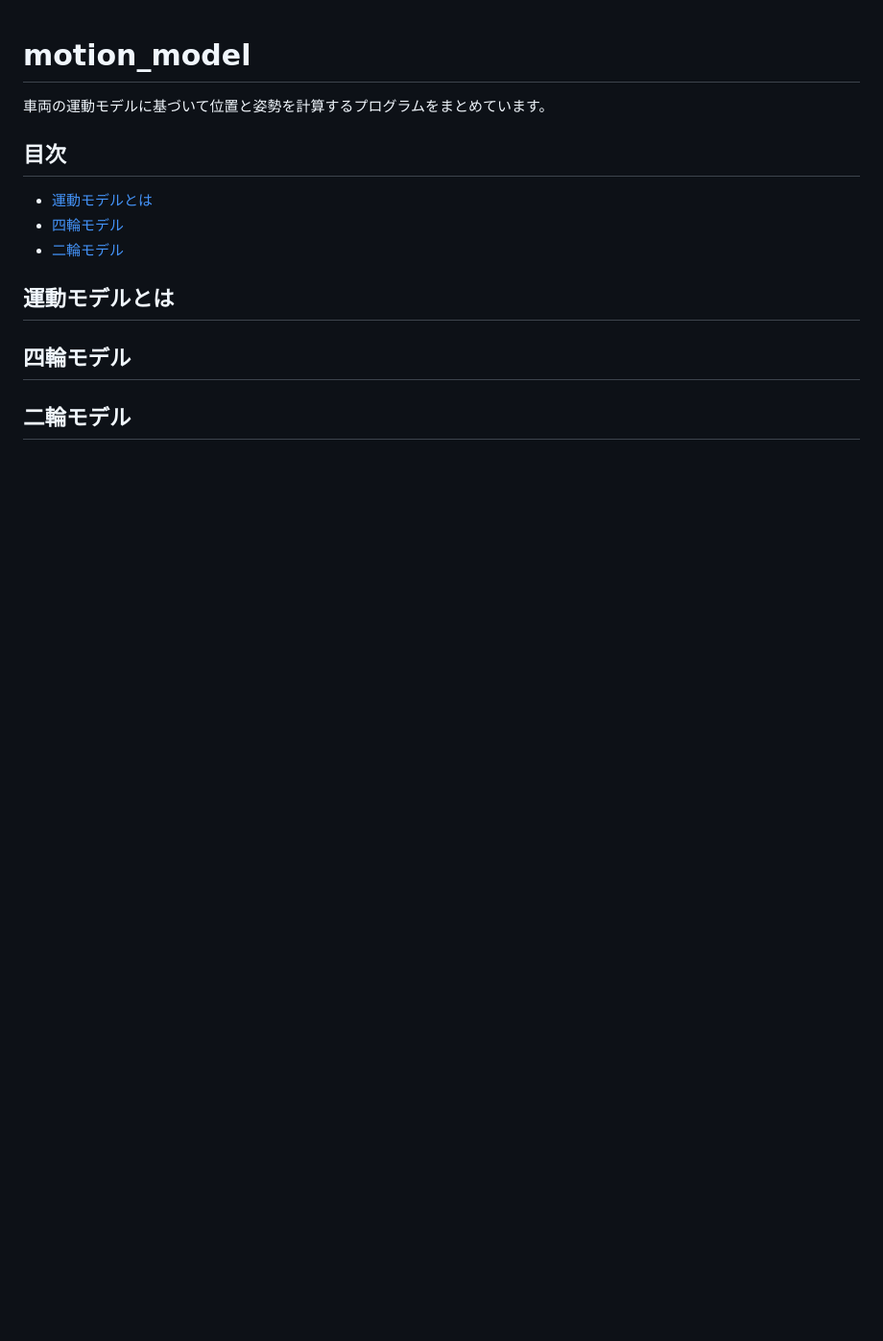
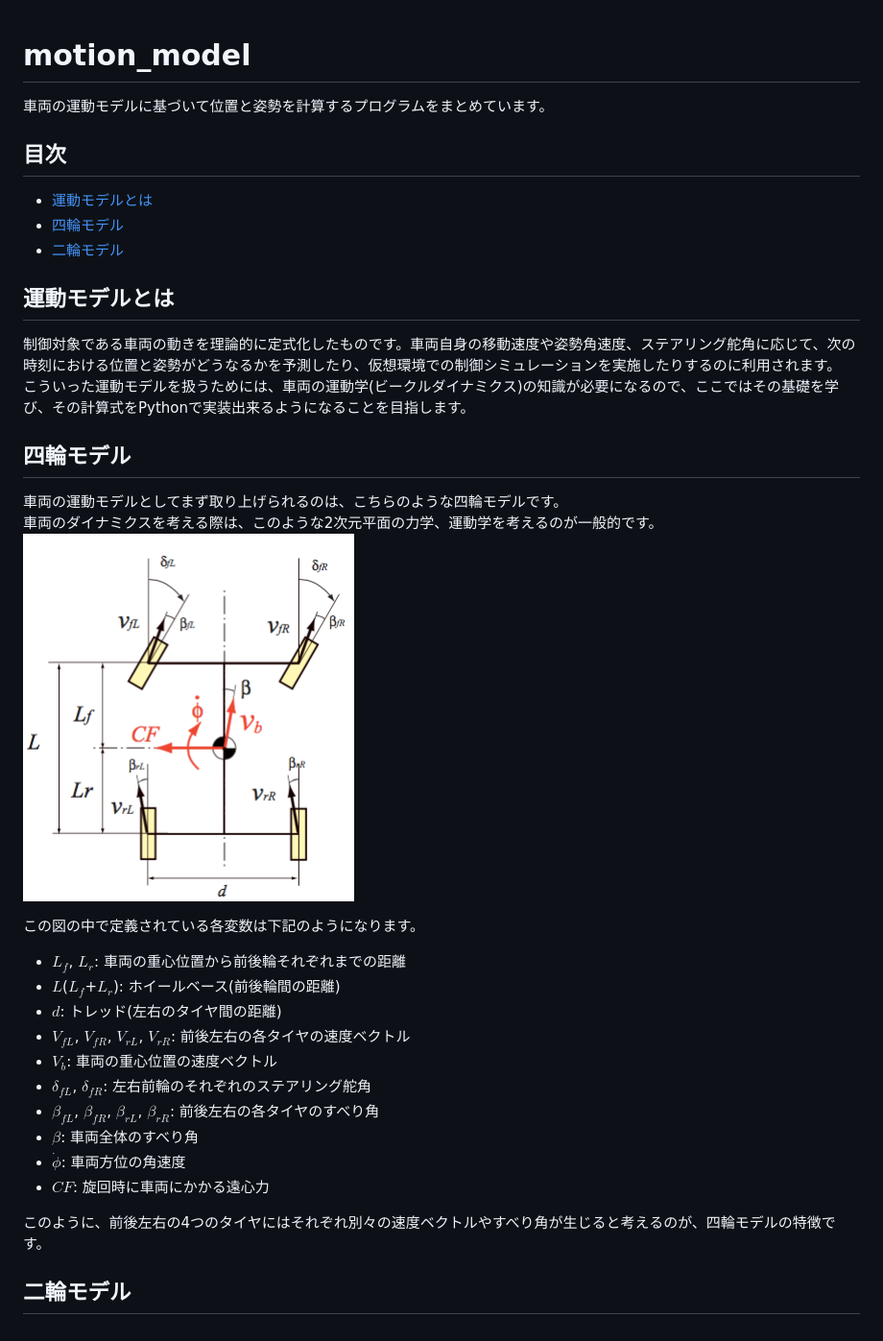
Before and after one commit to ShisatoYano/AutonomousVehicleControlBeginnersGuide, a Markdown page: motion_model/motion_model.md, the part around the change. Shown at 96% size. GitHub-like rendering; pictures changed too: images/four_wheels_model.png (added); blank space fills up the shorter version.

Commit message:
add description of four wheels model

```diff
--- a/motion_model/motion_model.md
+++ b/motion_model/motion_model.md
@@ -7,9 +7,26 @@
 * [二輪モデル](#二輪モデル)
 
 ## 運動モデルとは
-
+制御対象である車両の動きを理論的に定式化したものです。車両自身の移動速度や姿勢角速度、ステアリング舵角に応じて、次の時刻における位置と姿勢がどうなるかを予測したり、仮想環境での制御シミュレーションを実施したりするのに利用されます。
+こういった運動モデルを扱うためには、車両の運動学(ビークルダイナミクス)の知識が必要になるので、ここではその基礎を学び、その計算式をPythonで実装出来るようになることを目指します。
 
 ## 四輪モデル
+車両の運動モデルとしてまず取り上げられるのは、こちらのような四輪モデルです。
+車両のダイナミクスを考える際は、このような2次元平面の力学、運動学を考えるのが一般的です。
+![](/images/four_wheels_model.png)
 
+この図の中で定義されている各変数は下記のようになります。
+* $L_f$, $L_r$: 車両の重心位置から前後輪それぞれまでの距離
+* $L$($L_f$+$L_r$): ホイールベース(前後輪間の距離)
+* $d$: トレッド(左右のタイヤ間の距離)
+* $V_{fL}$, $V_{fR}$, $V_{rL}$, $V_{rR}$: 前後左右の各タイヤの速度ベクトル
+* $V_b$: 車両の重心位置の速度ベクトル
+* $\delta_{fL}$, $\delta_{fR}$: 左右前輪のそれぞれのステアリング舵角
+* $\beta_{fL}$, $\beta_{fR}$, $\beta_{rL}$, $\beta_{rR}$: 前後左右の各タイヤのすべり角
+* $\beta$: 車両全体のすべり角
+* $\dot{\phi}$: 車両方位の角速度
+* $CF$: 旋回時に車両にかかる遠心力
+
+このように、前後左右の4つのタイヤにはそれぞれ別々の速度ベクトルやすべり角が生じると考えるのが、四輪モデルの特徴です。
 
 ## 二輪モデル
```
